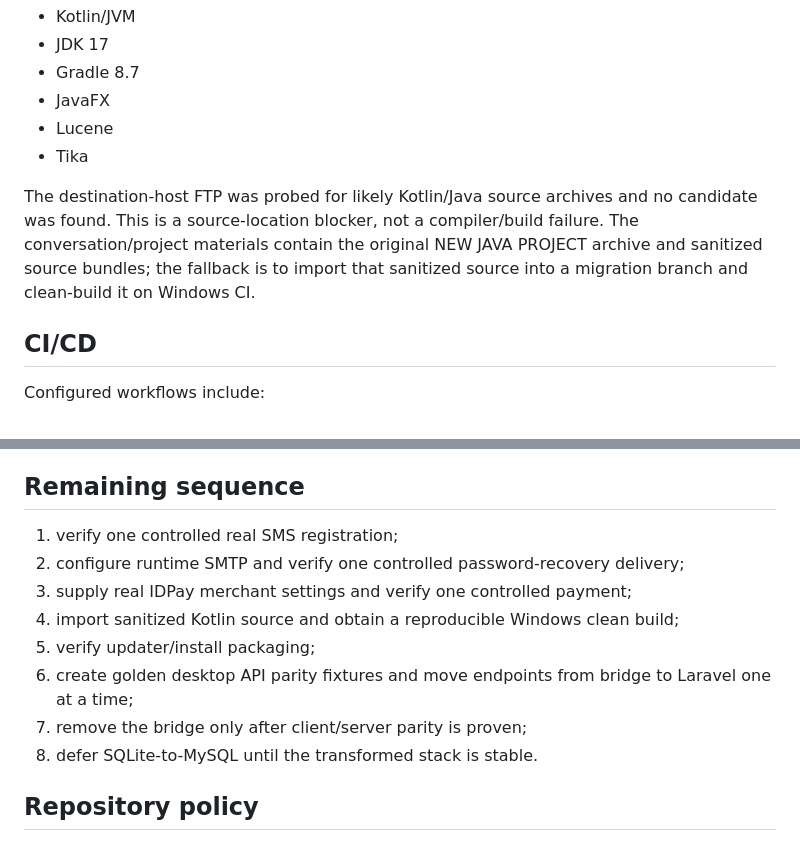
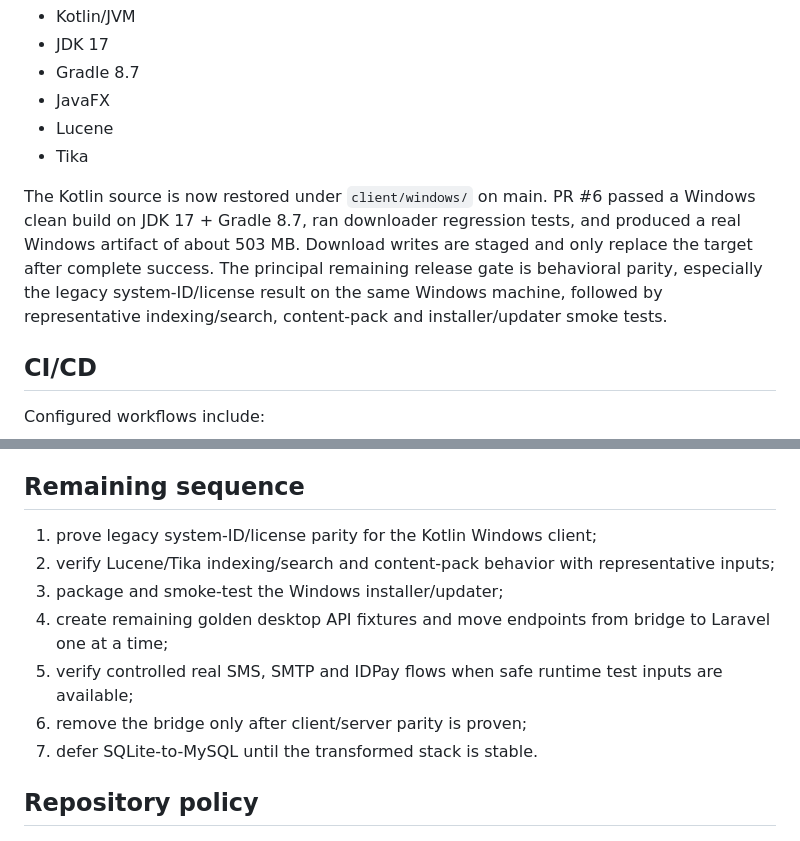
Before and after one commit to motealle/matnyaab, a Markdown page: docs/MIGRATION_STATUS.md, 2 parts joined by grey strips. GitHub-like rendering.

```diff
--- a/docs/MIGRATION_STATUS.md
+++ b/docs/MIGRATION_STATUS.md
@@ -97,7 +97,7 @@ Target stack:
 - Lucene
 - Tika
 
-The destination-host FTP was probed for likely Kotlin/Java source archives and no candidate was found. This is a source-location blocker, not a compiler/build failure. The conversation/project materials contain the original NEW JAVA PROJECT archive and sanitized source bundles; the fallback is to import that sanitized source into a migration branch and clean-build it on Windows CI.
+The Kotlin source is now restored under `client/windows/` on main. PR #6 passed a Windows clean build on JDK 17 + Gradle 8.7, ran downloader regression tests, and produced a real Windows artifact of about 503 MB. Download writes are staged and only replace the target after complete success. The principal remaining release gate is behavioral parity, especially the legacy system-ID/license result on the same Windows machine, followed by representative indexing/search, content-pack and installer/updater smoke tests.
 
 ## CI/CD
 
@@ -118,14 +118,13 @@ GitHub Actions FTP authentication and production deploys are operational.
 
 ## Remaining sequence
 
-1. verify one controlled real SMS registration;
-2. configure runtime SMTP and verify one controlled password-recovery delivery;
-3. supply real IDPay merchant settings and verify one controlled payment;
-4. import sanitized Kotlin source and obtain a reproducible Windows clean build;
-5. verify updater/install packaging;
-6. create golden desktop API parity fixtures and move endpoints from bridge to Laravel one at a time;
-7. remove the bridge only after client/server parity is proven;
-8. defer SQLite-to-MySQL until the transformed stack is stable.
+1. prove legacy system-ID/license parity for the Kotlin Windows client;
+2. verify Lucene/Tika indexing/search and content-pack behavior with representative inputs;
+3. package and smoke-test the Windows installer/updater;
+4. create remaining golden desktop API fixtures and move endpoints from bridge to Laravel one at a time;
+5. verify controlled real SMS, SMTP and IDPay flows when safe runtime test inputs are available;
+6. remove the bridge only after client/server parity is proven;
+7. defer SQLite-to-MySQL until the transformed stack is stable.
 
 ## Repository policy
 
```
Also changed, not shown: docs/BACKLOG.md (+11 -10 lines), docs/HANDOFF.md (+16 -10 lines).
